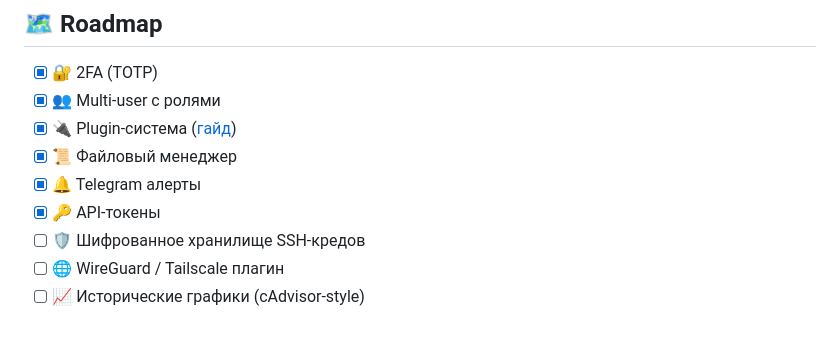
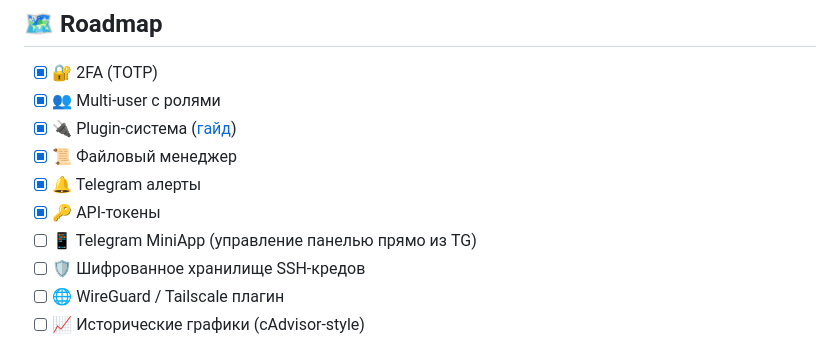
Before and after one commit to rv0x3l/webpanel, a Markdown page: README.md, the part around the change. Drawn GitHub-style.

```diff
--- a/README.md
+++ b/README.md
@@ -179,6 +179,7 @@ HOST=127.0.0.1
 - [x] 📜 Файловый менеджер
 - [x] 🔔 Telegram алерты
 - [x] 🔑 API-токены
+- [ ] 📱 Telegram MiniApp (управление панелью прямо из TG)
 - [ ] 🛡 Шифрованное хранилище SSH-кредов
 - [ ] 🌐 WireGuard / Tailscale плагин
 - [ ] 📈 Исторические графики (cAdvisor-style)
```
Also changed, not shown: README.en.md (+11 -7 lines).
